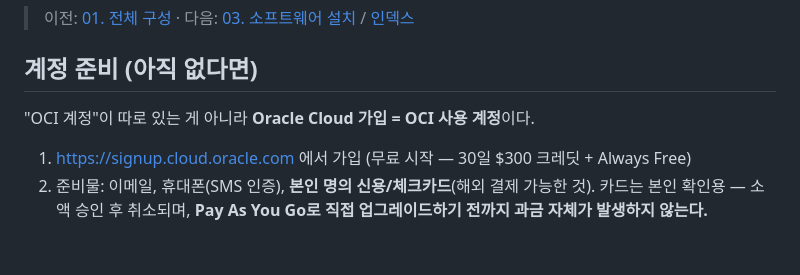
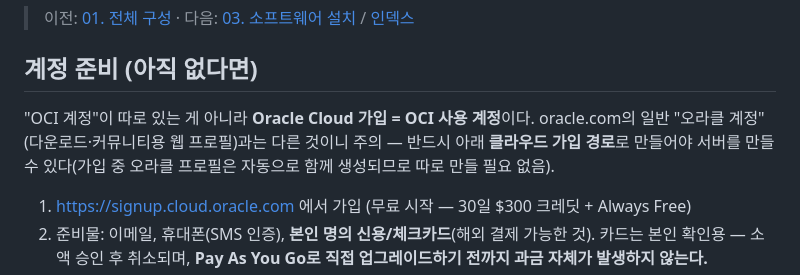
Before and after one commit to JangHyeonHo/web_attendance, a Markdown page: docs/deployment/02-oci-instance.md, the part around the change. Drawn GitHub-style; blank space fills up the shorter version.

Commit message:
구축 02: 오라클 계정 vs 오라클 클라우드 계정 구분 명시
일반 oracle.com 프로필로는 서버 생성 불가 — 클라우드 가입 경로로 만들어야 함을 추가.

Co-Authored-By: Claude Fable 5 <noreply@anthropic.com>
Claude-Session: https://claude.ai/code/session_01EPyNizKTJKX8X5gHdA1AFx

```diff
--- a/docs/deployment/02-oci-instance.md
+++ b/docs/deployment/02-oci-instance.md
@@ -5,6 +5,9 @@
 ## 계정 준비 (아직 없다면)
 
 "OCI 계정"이 따로 있는 게 아니라 **Oracle Cloud 가입 = OCI 사용 계정**이다.
+oracle.com의 일반 "오라클 계정"(다운로드·커뮤니티용 웹 프로필)과는 다른 것이니 주의 —
+반드시 아래 **클라우드 가입 경로**로 만들어야 서버를 만들 수 있다(가입 중 오라클 프로필은
+자동으로 함께 생성되므로 따로 만들 필요 없음).
 
 1. https://signup.cloud.oracle.com 에서 가입 (무료 시작 — 30일 $300 크레딧 + Always Free)
 2. 준비물: 이메일, 휴대폰(SMS 인증), **본인 명의 신용/체크카드**(해외 결제 가능한 것).
```
